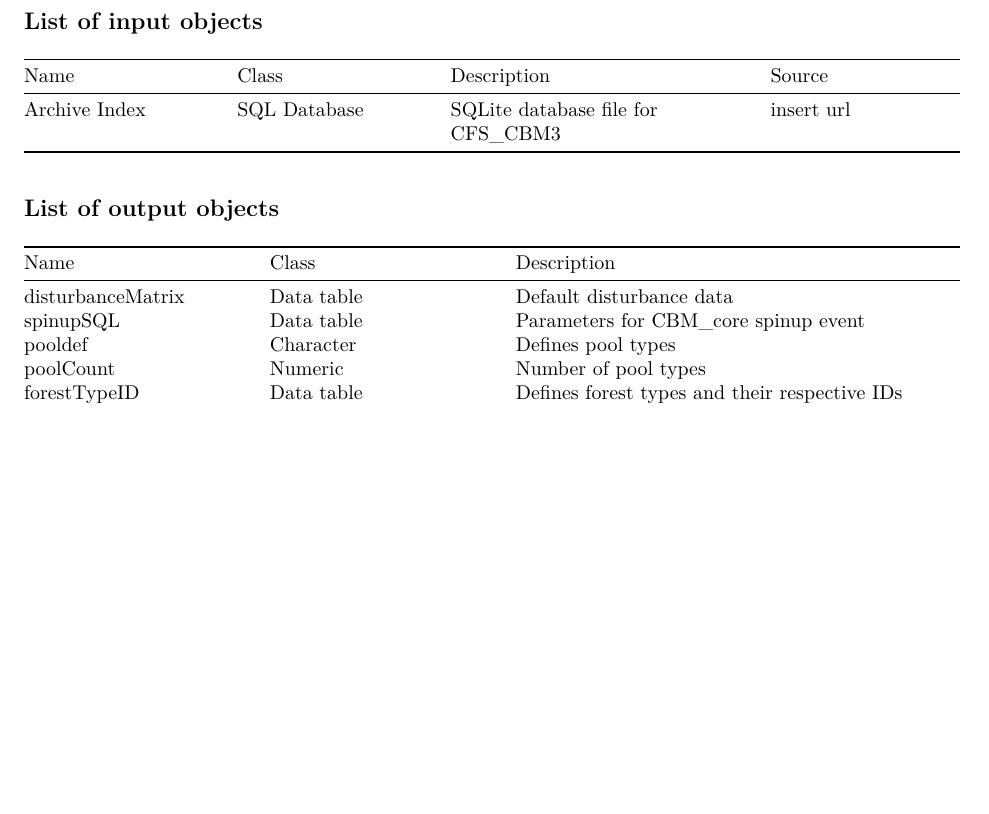
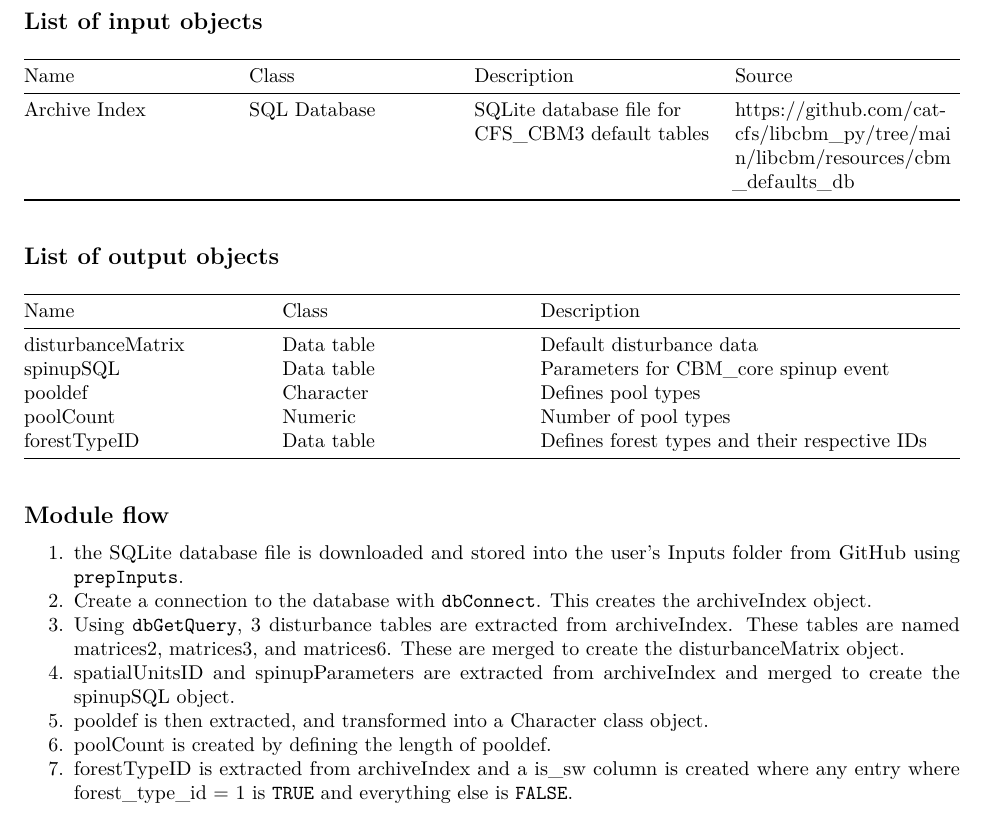
Before and after one commit to camillegiuliano/CBM_defaults, an R Markdown document (CBM_defaults.Rmd): part of page 1 of 3, cut so that both start at the same text, the shorter picture padded with empty space. Rendered offline with R 4.5, knitr and Pandoc, then LaTeX, with nearby package versions.

Commit message:
adding cbmutils and filling in manual

```diff
--- a/CBM_defaults.Rmd
+++ b/CBM_defaults.Rmd
@@ -15,19 +15,29 @@ The primary role of the CBM_defaults module is to read in various tables from th
 
 ## List of input objects
 
-| Name          | Class        | Description                       | Source     |
-|----------------|----------------|-------------------------|----------------|
-| Archive Index | SQL Database | SQLite database file for CFS_CBM3 | insert url |
+| Name          | Class        | Description                                      | Source                                                                            |
+|-----------------|-----------------|--------------------|-------------------|
+| Archive Index | SQL Database | SQLite database file for CFS_CBM3 default tables | <https://github.com/cat-cfs/libcbm_py/tree/main/libcbm/resources/cbm_defaults_db> |
 
 ## List of output objects
 
 | Name              | Class      | Description                                   |
-|------------------|------------------|------------------------------------|
+|-------------------|-------------------|----------------------------------|
 | disturbanceMatrix | Data table | Default disturbance data                      |
 | spinupSQL         | Data table | Parameters for CBM_core spinup event          |
 | pooldef           | Character  | Defines pool types                            |
 | poolCount         | Numeric    | Number of pool types                          |
 | forestTypeID      | Data table | Defines forest types and their respective IDs |
+
+## Module flow
+
+1.  the SQLite database file is downloaded and stored into the user's Inputs folder from GitHub using `prepInputs`.
+2.  Create a connection to the database with `dbConnect`. This creates the archiveIndex object.
+3.  Using `dbGetQuery`, 3 disturbance tables are extracted from archiveIndex. These tables are named matrices2, matrices3, and matrices6. These are merged to create the disturbanceMatrix object.
+4.  spatialUnitsID and spinupParameters are extracted from archiveIndex and merged to create the spinupSQL object.
+5.  pooldef is then extracted, and transformed into a Character class object.
+6.  poolCount is created by defining the length of pooldef.
+7.  forestTypeID is extracted from archiveIndex and a is_sw column is created where any entry where forest_type_id = 1 is `TRUE` and everything else is `FALSE`.
 
 ## OLD VERSION
 
```
Also changed, not shown: CBM_defaults.R (+1 -1 lines).
